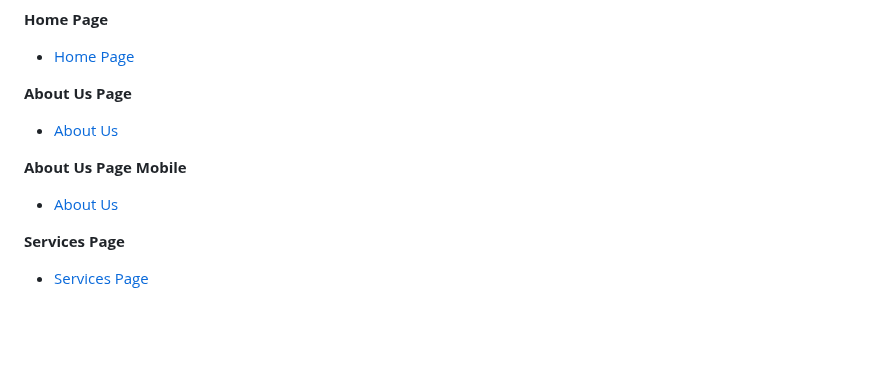
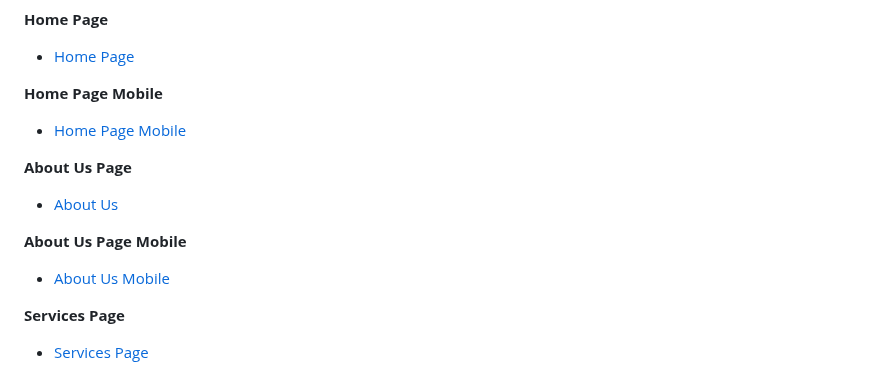
Before and after one commit to Shida18719/desk-hq, a Markdown page: testing.md, the part around one of its changes. GitHub-like rendering; blank space fills up the shorter version.

Commit message:
Correct errors for lighthouse test

```diff
--- a/testing.md
+++ b/testing.md
@@ -313,6 +303,10 @@ However, my google cloud platform free trial is over within the time of finishin
 **Home Page**
 
 * [Home Page](./READMEimages/lighthouse-home-page.png)
+
+**Home Page Mobile**
+
+* [Home Page Mobile](./READMEimages/lighthouse-mobile-home-page.png)
 
 **About Us Page**
 
@@ -321,7 +315,7 @@ However, my google cloud platform free trial is over within the time of finishin
 
 **About Us Page Mobile**
 
-* [About Us](./READMEimages/about-us-page-mobile-lighthouse.png)
+* [About Us Mobile](./READMEimages/about-us-page-mobile-lighthouse.png)
 
 
 **Services Page**
```
Also changed, not shown: other parts of testing.md (+0 -10 lines).
